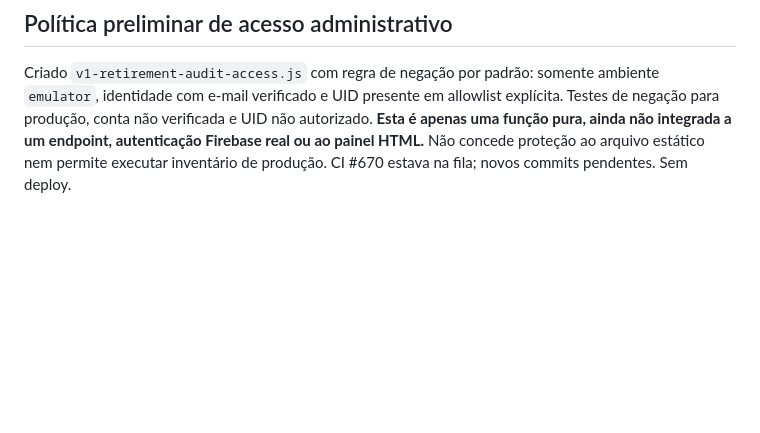
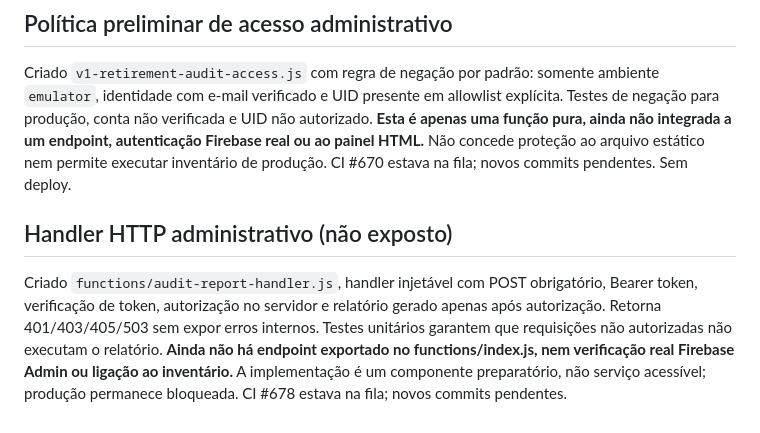
Before and after one commit to thiagogrisorio-cmd/Nexor-Fit, a Markdown page: docs/v1-retirement-plan.md, the part around the change. Drawn GitHub-style; blank space fills up the shorter version.

Commit message:
docs: clarify authenticated report handler is not deployed or exported

```diff
--- a/docs/v1-retirement-plan.md
+++ b/docs/v1-retirement-plan.md
@@ -107,3 +107,6 @@ Criado `admin-audit.html` em preto e laranja, separado do app de treinos, com im
 
 ## Política preliminar de acesso administrativo
 Criado `v1-retirement-audit-access.js` com regra de negação por padrão: somente ambiente `emulator`, identidade com e-mail verificado e UID presente em allowlist explícita. Testes de negação para produção, conta não verificada e UID não autorizado. **Esta é apenas uma função pura, ainda não integrada a um endpoint, autenticação Firebase real ou ao painel HTML.** Não concede proteção ao arquivo estático nem permite executar inventário de produção. CI #670 estava na fila; novos commits pendentes. Sem deploy.
+
+## Handler HTTP administrativo (não exposto)
+Criado `functions/audit-report-handler.js`, handler injetável com POST obrigatório, Bearer token, verificação de token, autorização no servidor e relatório gerado apenas após autorização. Retorna 401/403/405/503 sem expor erros internos. Testes unitários garantem que requisições não autorizadas não executam o relatório. **Ainda não há endpoint exportado no functions/index.js, nem verificação real Firebase Admin ou ligação ao inventário.** A implementação é um componente preparatório, não serviço acessível; produção permanece bloqueada. CI #678 estava na fila; novos commits pendentes.
```
